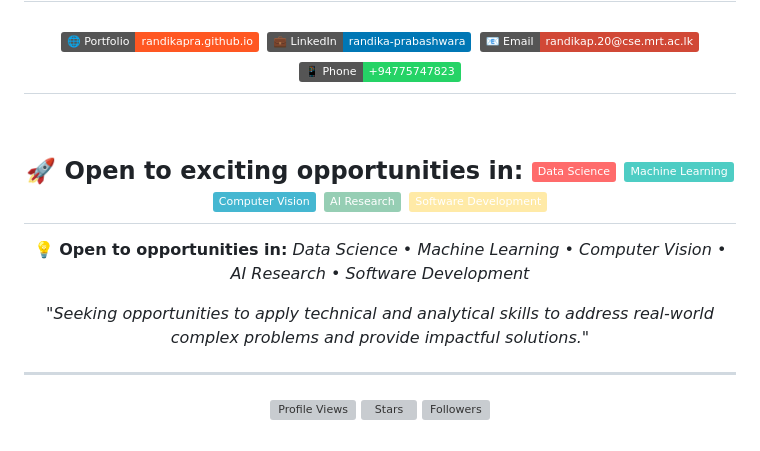
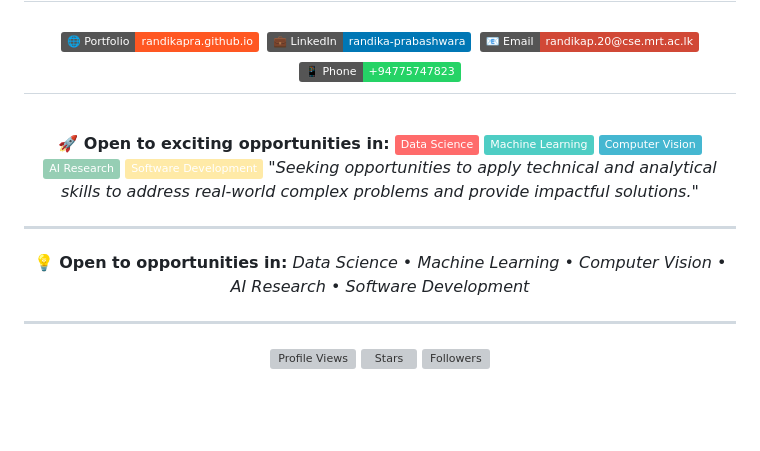
Before and after one commit to randika-CJ/randika-CJ, a Markdown page: README.md, the part around the change. Drawn GitHub-style; badges without logos; blank space fills up the shorter version; grey boxes are pictures that could not be loaded.

```diff
--- a/README.md
+++ b/README.md
@@ -268,14 +268,14 @@ SQL           25 mins        ▒░░░░░░░░░░░░░░░░
         </a>
     </h2>
 </div>
-
 <br>
 
 **🚀 Open to exciting opportunities in:** ![Data Science](https://img.shields.io/badge/Data_Science-FF6B6B?style=flat) ![Machine Learning](https://img.shields.io/badge/Machine_Learning-4ECDC4?style=flat) ![Computer Vision](https://img.shields.io/badge/Computer_Vision-45B7D1?style=flat) ![AI Research](https://img.shields.io/badge/AI_Research-96CEB4?style=flat) ![Software Development](https://img.shields.io/badge/Software_Development-FFEAA7?style=flat)
+*"Seeking opportunities to apply technical and analytical skills to address real-world complex problems and provide impactful solutions."*
+
 ---
 **💡 Open to opportunities in:** *Data Science • Machine Learning • Computer Vision • AI Research • Software Development*
 
-*"Seeking opportunities to apply technical and analytical skills to address real-world complex problems and provide impactful solutions."*
 
 ---
 
```
